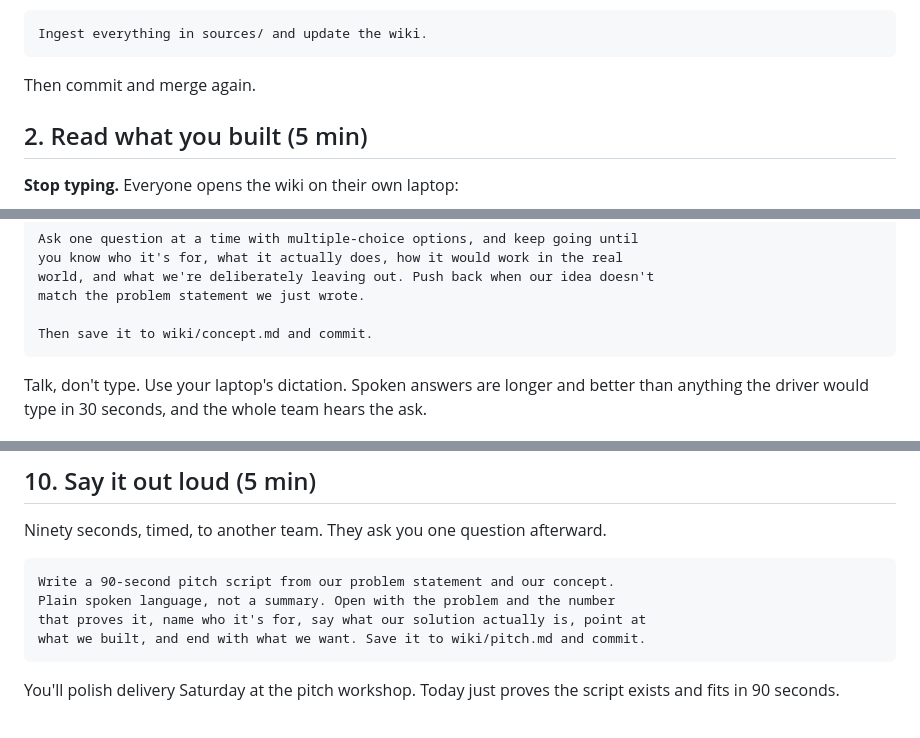
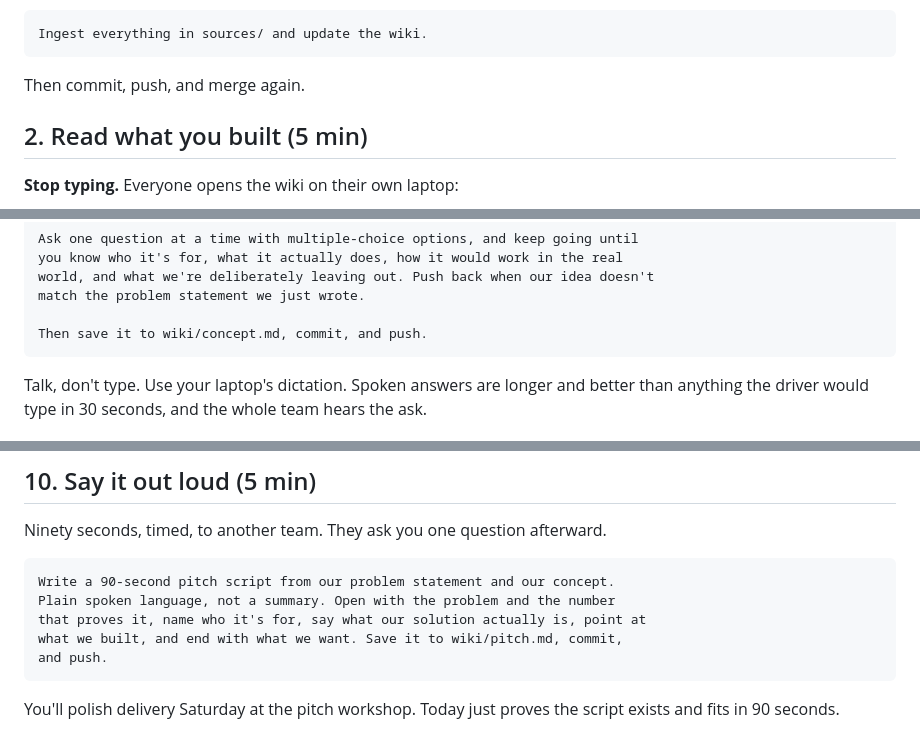
Before and after one commit to LMU-GLP/2026-sdg-13, a Markdown page: session-2.md, 3 parts joined by grey strips. Drawn GitHub-style.

Commit message:
Add session-2.md: wiki, problem statement, solution, build, deploy

````diff
--- a/session-2.md
+++ b/session-2.md
@@ -141,7 +141,7 @@ it with:
 Ingest everything in sources/ and update the wiki.
 ```
 
-Then commit and merge again.
+Then commit, push, and merge again.
 
 ## 2. Read what you built (5 min)
 
@@ -230,7 +230,7 @@ you know who it's for, what it actually does, how it would work in the real
 world, and what we're deliberately leaving out. Push back when our idea doesn't
 match the problem statement we just wrote.
 
-Then save it to wiki/concept.md and commit.
+Then save it to wiki/concept.md, commit, and push.
 ```
 
 Talk, don't type. Use your laptop's dictation. Spoken answers are longer and
@@ -305,7 +305,8 @@ Ninety seconds, timed, to another team. They ask you one question afterward.
 Write a 90-second pitch script from our problem statement and our concept.
 Plain spoken language, not a summary. Open with the problem and the number
 that proves it, name who it's for, say what our solution actually is, point at
-what we built, and end with what we want. Save it to wiki/pitch.md and commit.
+what we built, and end with what we want. Save it to wiki/pitch.md, commit,
+and push.
 ```
 
 You'll polish delivery Saturday at the pitch workshop. Today just proves the
````
